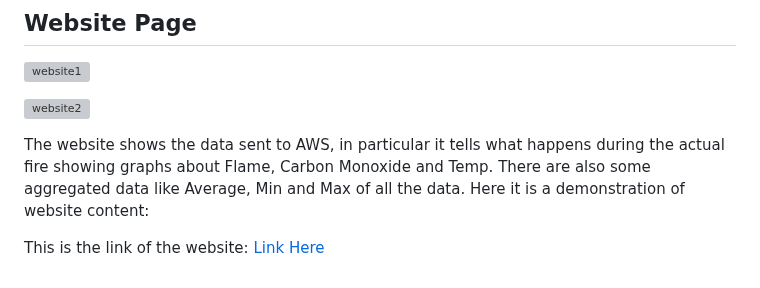
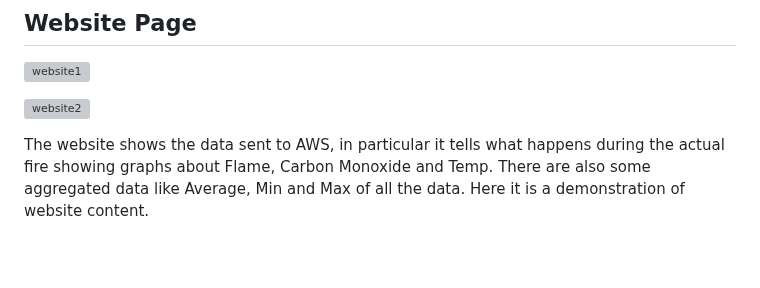
Before and after one commit to RicGobs/FOFIDES, a Markdown page: PrototypeDesign.md, the part around the change. Rendered like a GitHub page; blank space fills up the shorter version; grey boxes are pictures that could not be loaded.

```diff
--- a/PrototypeDesign.md
+++ b/PrototypeDesign.md
@@ -104,6 +104,4 @@ Then, as before, with a proper AWS Lambda function and an IoT-Rule, the data sen
 
 ![website2](https://github.com/RicGobs/Fire-Alarm-System/blob/main/images/website2.png) <br>
 
-The website shows the data sent to AWS, in particular it tells what happens during the actual fire showing graphs about Flame, Carbon Monoxide and Temp. There are also some aggregated data like Average, Min and Max of all the data. Here it is a demonstration of website content:
-
-This is the link of the website: [Link Here](https://dev.d1x7cd5qytqbni.amplifyapp.com/)
+The website shows the data sent to AWS, in particular it tells what happens during the actual fire showing graphs about Flame, Carbon Monoxide and Temp. There are also some aggregated data like Average, Min and Max of all the data. Here it is a demonstration of website content.
```
